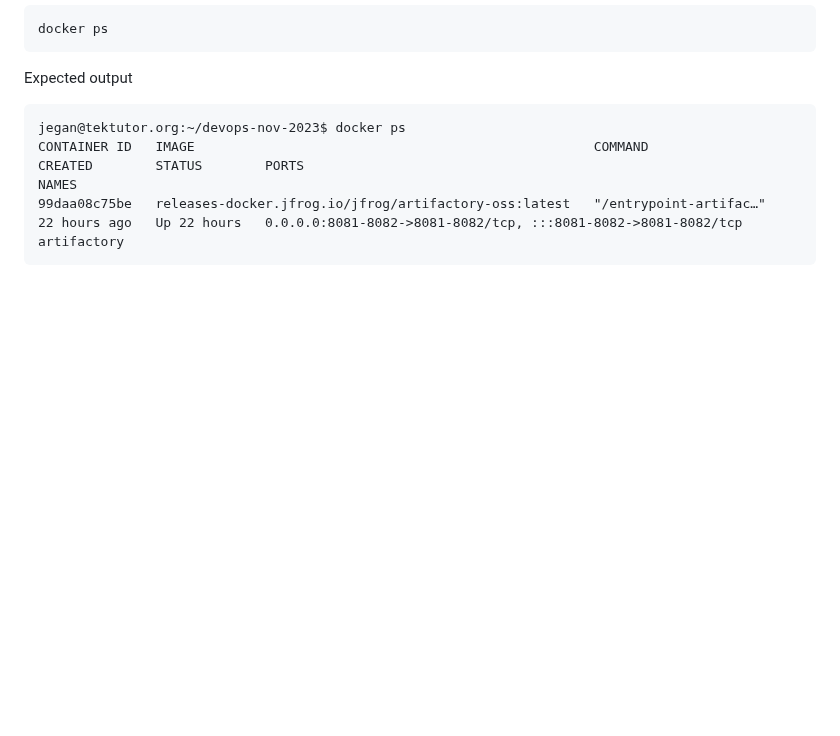
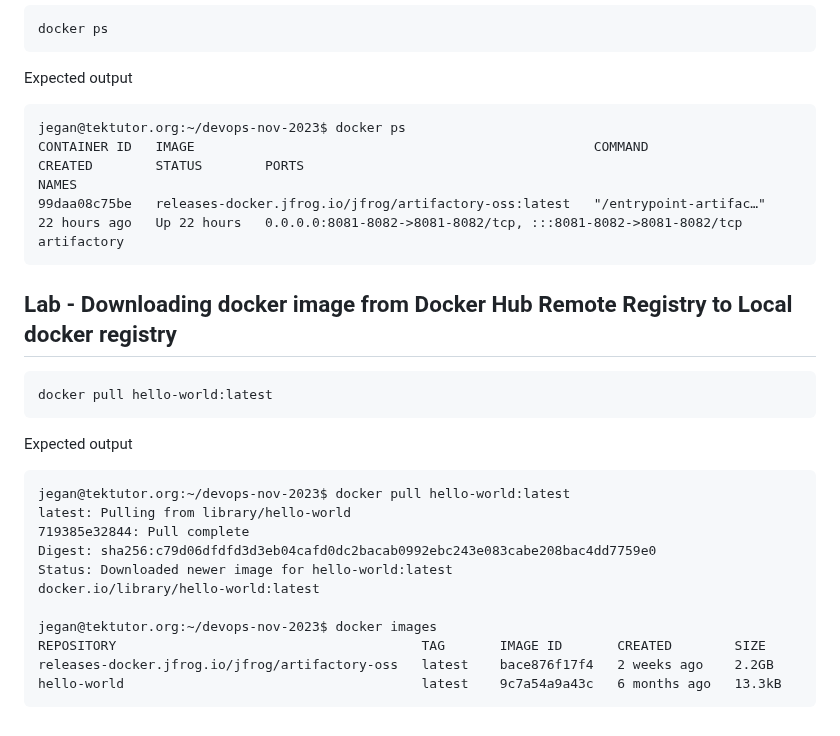
Before and after one commit to tektutor/devops-nov-2023, a Markdown page: Day2/README.md, the part around the change. Rendered like a GitHub page; blank space fills up the shorter version.

````diff
--- a/Day2/README.md
+++ b/Day2/README.md
@@ -145,3 +145,24 @@ jegan@tektutor.org:~/devops-nov-2023$ docker ps
 CONTAINER ID   IMAGE                                                   COMMAND                  CREATED        STATUS        PORTS                                                           NAMES
 99daa08c75be   releases-docker.jfrog.io/jfrog/artifactory-oss:latest   "/entrypoint-artifac…"   22 hours ago   Up 22 hours   0.0.0.0:8081-8082->8081-8082/tcp, :::8081-8082->8081-8082/tcp   artifactory
 </pre>
+
+
+## Lab - Downloading docker image from Docker Hub Remote Registry to Local docker registry
+```
+docker pull hello-world:latest
+```
+
+Expected output
+<pre>
+jegan@tektutor.org:~/devops-nov-2023$ docker pull hello-world:latest
+latest: Pulling from library/hello-world
+719385e32844: Pull complete
+Digest: sha256:c79d06dfdfd3d3eb04cafd0dc2bacab0992ebc243e083cabe208bac4dd7759e0
+Status: Downloaded newer image for hello-world:latest
+docker.io/library/hello-world:latest
+
+jegan@tektutor.org:~/devops-nov-2023$ docker images
+REPOSITORY                                       TAG       IMAGE ID       CREATED        SIZE
+releases-docker.jfrog.io/jfrog/artifactory-oss   latest    bace876f17f4   2 weeks ago    2.2GB
+hello-world                                      latest    9c7a54a9a43c   6 months ago   13.3kB
+</pre>
````
